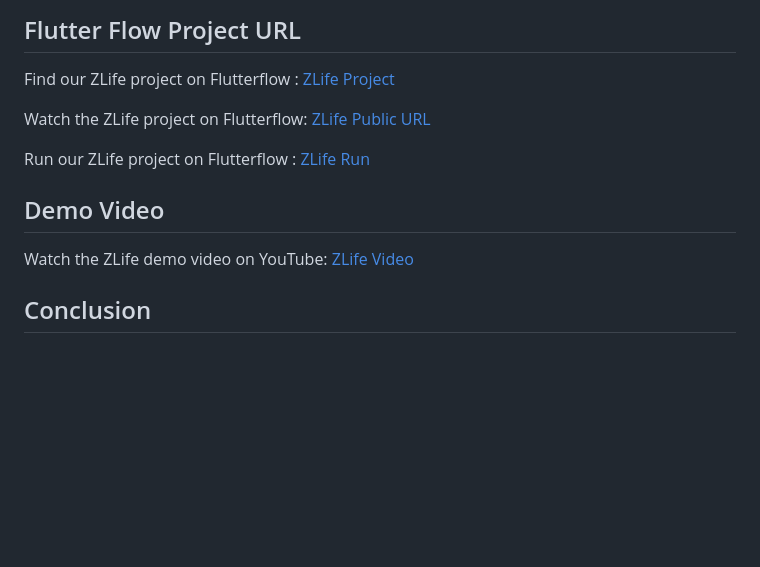
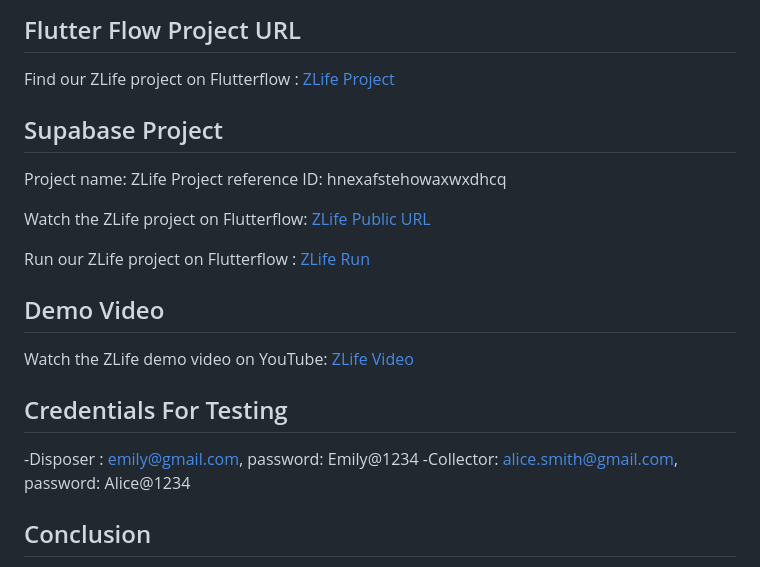
Before and after one commit to uniquetrij/zlife, a Markdown page: README.md, the part around the change. GitHub-like rendering; blank space fills up the shorter version.

```diff
--- a/README.md
+++ b/README.md
@@ -64,6 +64,10 @@ The app includes an instant messaging feature that facilitates seamless communic
 ## Flutter Flow Project URL
 Find our ZLife project on Flutterflow : [ZLife Project](https://app.flutterflow.io/project/sust-me-tukv3j)
 
+## Supabase Project
+Project name: ZLife
+Project reference ID: hnexafstehowaxwxdhcq
+
 Watch the ZLife project on Flutterflow: [ZLife Public URL](https://sust-me-tukv3j.flutterflow.app/)
 
 Run our ZLife project on Flutterflow : [ZLife Run](https://app.flutterflow.io/run/H1QSoqB0wr3X0kCD9thd)
@@ -71,6 +75,10 @@ Run our ZLife project on Flutterflow : [ZLife Run](https://app.flutterflow.io/ru
 ## Demo Video
 Watch the ZLife demo video on YouTube: [ZLife Video](https://www.youtube.com/playlist?list=PLoVRvRJfYR1kuafHKoAsOOHcmoXG8Y1MJ)
 
+## Credentials For Testing
+-Disposer : emily@gmail.com, password: Emily@1234
+-Collector: alice.smith@gmail.com, password: Alice@1234
+
 ## Conclusion
 
 ZLife is not just a mobile application; it is a transformative movement towards a more sustainable and inclusive world. With our innovative features, unwavering motivation, and commitment to driving change, we are confident that ZLife will revolutionize waste management and inspire individuals to become proactive waste warriors. Together, we can transition from traditional high carbon footprints to a greener, more resilient future. Join us on this extraordinary journey and be a part of the ZLife revolution. Together, let's create a world where waste becomes the foundation for positive change.
```
